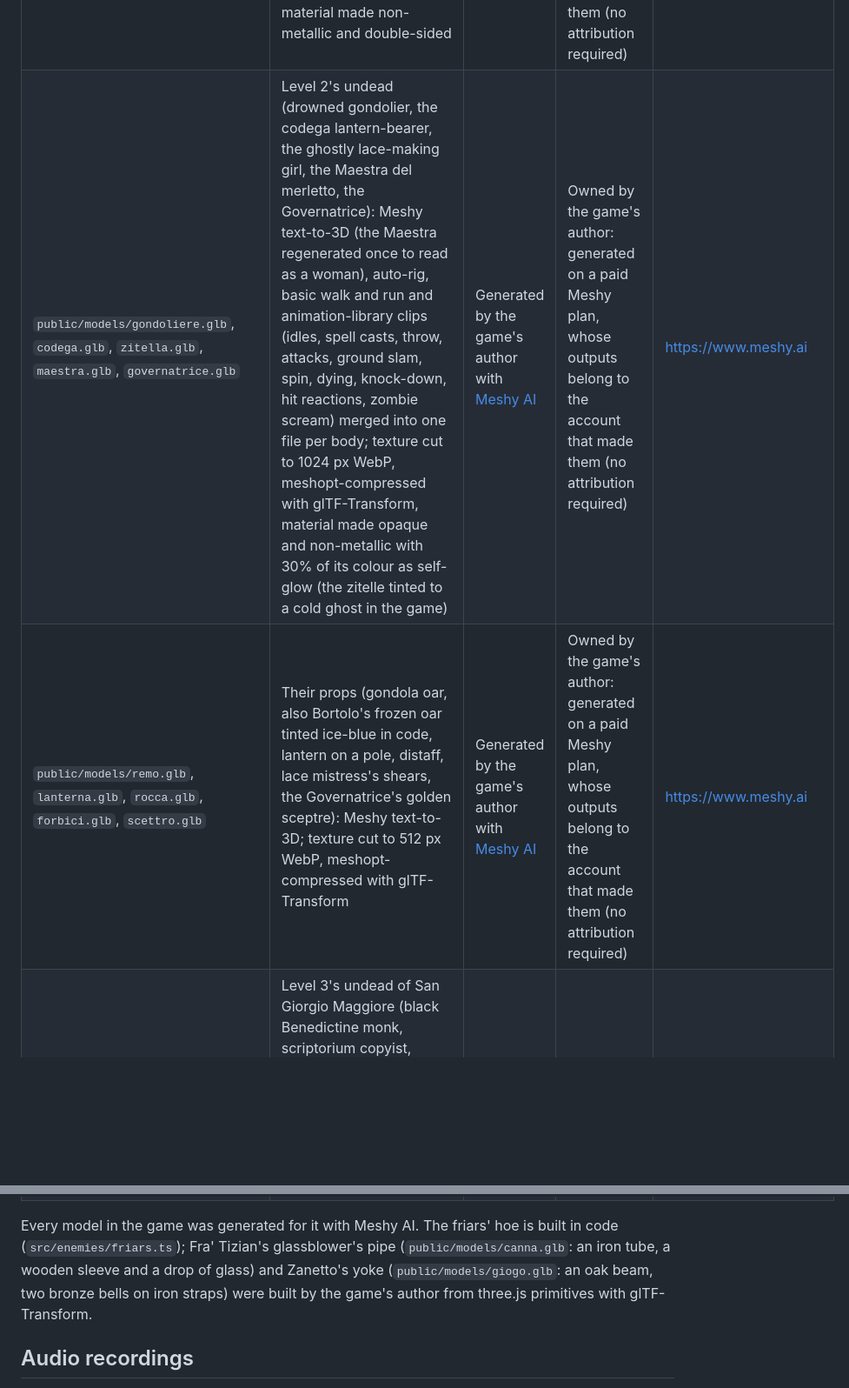
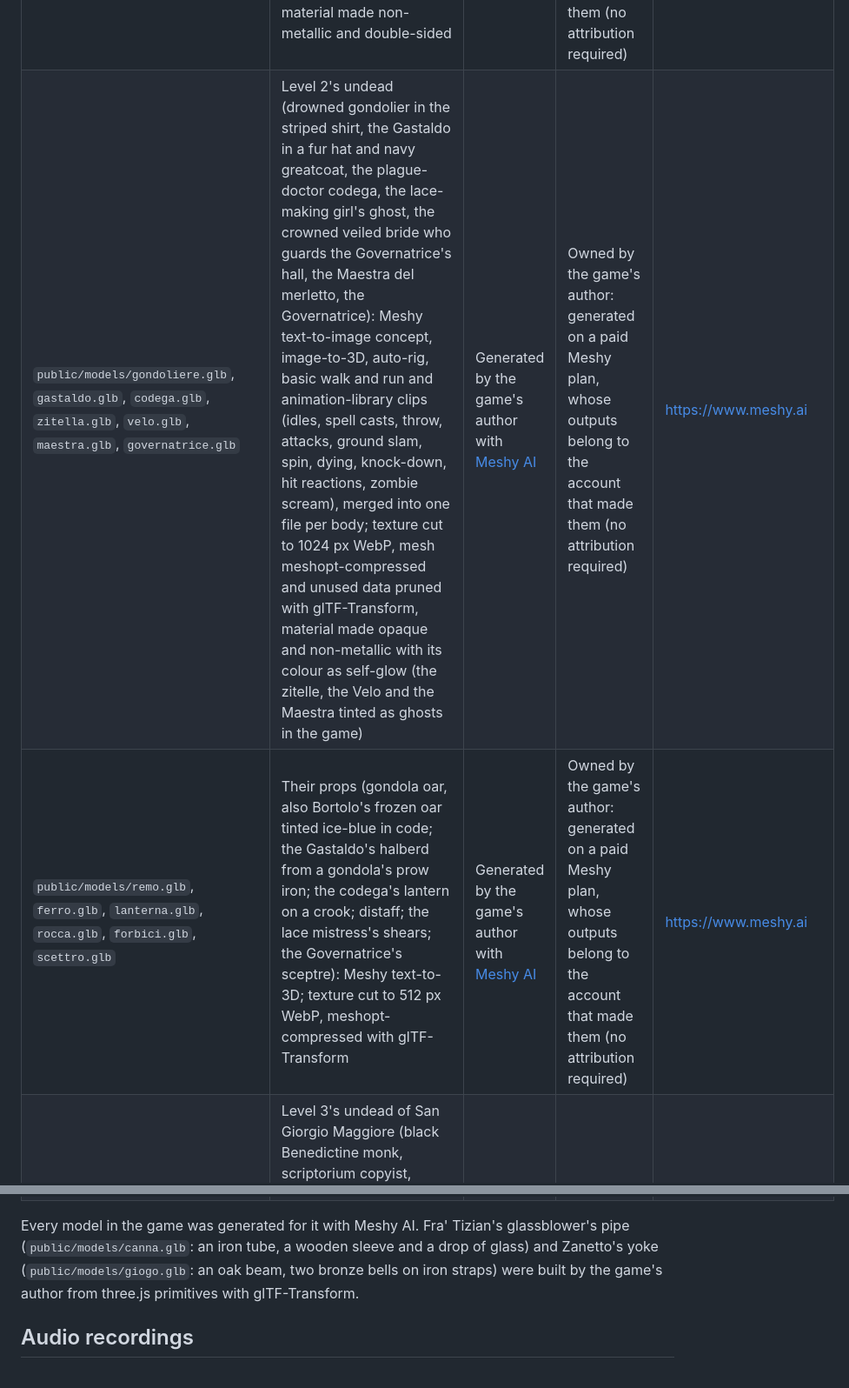
Before and after one commit to monga-hub/Redentore, a Markdown page: ATTRIBUTION.md, 2 parts joined by grey strips. Shown at 87% size. GitHub-like rendering; blank space fills up the shorter version.

```diff
--- a/ATTRIBUTION.md
+++ b/ATTRIBUTION.md
@@ -19,8 +19,8 @@
 | `public/models/orto.glb` | Plants and garden props of the orto, cloisters and gardens (olive, fruit tree, cypress, shrub, lavender, lettuce, cabbage, leek, artichoke, staked tomato, grapevine clump, potted plant, beehive): Meshy text-to-3D, and for the trees, shrub and vine Meshy text-to-image concepts turned into models with image-to-3D; packed into one file with glTF-Transform (each normalised to 1 m tall, base colour only, textures cut to 256-1024 px WebP, lavender simplified, meshopt-compressed) | Generated by the game's author with [Meshy AI](https://www.meshy.ai) | Owned by the game's author: generated on a paid Meshy plan, whose outputs belong to the account that made them (no attribution required) | https://www.meshy.ai |
 | `public/models/gotico.glb` | Gothic props of the "Stile Diablo" view (skull heap, scattered bones, wrought-iron candelabrum, coffin, tombstone, fallen column, spiked skull brazier, gibbet cage): Meshy text-to-3D; packed into one file with glTF-Transform (each normalised to 1 m tall, base colour only, bones desaturated toward old bone, textures cut to 512 px WebP, meshopt-compressed) | Generated by the game's author with [Meshy AI](https://www.meshy.ai) | Owned by the game's author: generated on a paid Meshy plan, whose outputs belong to the account that made them (no attribution required) | https://www.meshy.ai |
 | `public/models/baule.glb` | The reliquary chest with the key on the pontile: Meshy text-to-3D (preview and refine, one of three variants), cut at the lid's seam into a body and a lid hinged on its back edge; texture cut to 1024 px WebP, also used as a 22% self-glow, mesh meshopt-compressed with glTF-Transform, material made non-metallic and double-sided | Generated by the game's author with [Meshy AI](https://www.meshy.ai) | Owned by the game's author: generated on a paid Meshy plan, whose outputs belong to the account that made them (no attribution required) | https://www.meshy.ai |
-| `public/models/gondoliere.glb`, `codega.glb`, `zitella.glb`, `maestra.glb`, `governatrice.glb` | Level 2's undead (drowned gondolier, the codega lantern-bearer, the ghostly lace-making girl, the Maestra del merletto, the Governatrice): Meshy text-to-3D (the Maestra regenerated once to read as a woman), auto-rig, basic walk and run and animation-library clips (idles, spell casts, throw, attacks, ground slam, spin, dying, knock-down, hit reactions, zombie scream) merged into one file per body; texture cut to 1024 px WebP, meshopt-compressed with glTF-Transform, material made opaque and non-metallic with 30% of its colour as self-glow (the zitelle tinted to a cold ghost in the game) | Generated by the game's author with [Meshy AI](https://www.meshy.ai) | Owned by the game's author: generated on a paid Meshy plan, whose outputs belong to the account that made them (no attribution required) | https://www.meshy.ai |
-| `public/models/remo.glb`, `lanterna.glb`, `rocca.glb`, `forbici.glb`, `scettro.glb` | Their props (gondola oar, also Bortolo's frozen oar tinted ice-blue in code, lantern on a pole, distaff, lace mistress's shears, the Governatrice's golden sceptre): Meshy text-to-3D; texture cut to 512 px WebP, meshopt-compressed with glTF-Transform | Generated by the game's author with [Meshy AI](https://www.meshy.ai) | Owned by the game's author: generated on a paid Meshy plan, whose outputs belong to the account that made them (no attribution required) | https://www.meshy.ai |
+| `public/models/gondoliere.glb`, `gastaldo.glb`, `codega.glb`, `zitella.glb`, `velo.glb`, `maestra.glb`, `governatrice.glb` | Level 2's undead (drowned gondolier in the striped shirt, the Gastaldo in a fur hat and navy greatcoat, the plague-doctor codega, the lace-making girl's ghost, the crowned veiled bride who guards the Governatrice's hall, the Maestra del merletto, the Governatrice): Meshy text-to-image concept, image-to-3D, auto-rig, basic walk and run and animation-library clips (idles, spell casts, throw, attacks, ground slam, spin, dying, knock-down, hit reactions, zombie scream), merged into one file per body; texture cut to 1024 px WebP, mesh meshopt-compressed and unused data pruned with glTF-Transform, material made opaque and non-metallic with its colour as self-glow (the zitelle, the Velo and the Maestra tinted as ghosts in the game) | Generated by the game's author with [Meshy AI](https://www.meshy.ai) | Owned by the game's author: generated on a paid Meshy plan, whose outputs belong to the account that made them (no attribution required) | https://www.meshy.ai |
+| `public/models/remo.glb`, `ferro.glb`, `lanterna.glb`, `rocca.glb`, `forbici.glb`, `scettro.glb` | Their props (gondola oar, also Bortolo's frozen oar tinted ice-blue in code; the Gastaldo's halberd from a gondola's prow iron; the codega's lantern on a crook; distaff; the lace mistress's shears; the Governatrice's sceptre): Meshy text-to-3D; texture cut to 512 px WebP, meshopt-compressed with glTF-Transform | Generated by the game's author with [Meshy AI](https://www.meshy.ai) | Owned by the game's author: generated on a paid Meshy plan, whose outputs belong to the account that made them (no attribution required) | https://www.meshy.ai |
 | `public/models/monaco.glb`, `amanuense.glb`, `marinaio.glb`, `nostromo.glb`, `bibliotecario.glb`, `abate.glb` | Level 3's undead of San Giorgio Maggiore (black Benedictine monk, scriptorium copyist, drowned sailor, the Nostromo, the Bibliotecario, the Abate): Meshy text-to-image concepts turned into models with image-to-3D, auto-rig, basic walk and run and animation-library clips (idles, spell casts, attacks, dying, knock-down, hit reactions, zombie scream) merged into one file per body; texture cut to 1024 px WebP, meshopt-compressed with glTF-Transform, material made opaque and non-metallic with part of its colour as self-glow (the Abate given a gold sheen in code) | Generated by the game's author with [Meshy AI](https://www.meshy.ai) | Owned by the game's author: generated on a paid Meshy plan, whose outputs belong to the account that made them (no attribution required) | https://www.meshy.ai |
 | `public/models/croce.glb`, `penna.glb`, `mezzomarinaio.glb`, `ancora.glb`, `chiave.glb`, `baculo.glb` | Their props (processional cross, quill, boathook, anchor, the Cenacolo's key, the Abate's crozier): Meshy text-to-3D; texture cut to 512 px WebP, meshopt-compressed with glTF-Transform | Generated by the game's author with [Meshy AI](https://www.meshy.ai) | Owned by the game's author: generated on a paid Meshy plan, whose outputs belong to the account that made them (no attribution required) | https://www.meshy.ai |
 | `public/models/outfit/*-base.webp`, `*-normal.webp`, `*-orm.webp` | The hero's eight gear sets painted on his body (`player/outfit.ts`): for each, Meshy image-to-image concepts (nano-banana-2) of the Risorto in that set, front and back, from renders of his bind pose, then a Meshy retexture (meshy-7, PBR, his own UVs kept) of his body from them; colour brightened like his own (levels: gamma 0.85, gain 1.3), cut to 1024 px WebP, roughness and metal packed into one map with a glow mask (the set's glass and gems, picked by hue) in its red channel | Generated by the game's author with [Meshy AI](https://www.meshy.ai) | Owned by the game's author: generated on a paid Meshy plan, whose outputs belong to the account that made them (no attribution required) | https://www.meshy.ai |
@@ -31,7 +31,7 @@
 | `public/audio/mus-*.mp3` | The score (intro theme, exploration, combat layer, the Reverendissimo's theme, victory and death stings): synthesised for the game in code (`scripts/audio/music.py`, `scripts/audio/dsp.py`): formant choir and plainchant, additive organ and bells, horns, strings, drums | Made by the game's author for the game | Owned by the game's author (original work, no attribution required) | `scripts/audio/build.py` |
 | `public/audio/amb-*.mp3`, `public/audio/sfx-*.mp3` | The ambience beds (lagoon, orto, cloisters, church) and every sound effect and voice: real recordings, cut, pitched, layered, filtered and put in a room by `scripts/audio/music.py` and `scripts/audio/sfx.py` (the undead's voices are real voices slowed and roughened; the magic adds a code-made sparkle). Every recording is listed in the table below and in `scripts/audio/sources.py` | See the table below | CC0 1.0 (public domain dedication) for every recording | See the table below |
 
-Every model in the game was generated for it with Meshy AI. The friars' hoe is built in code (`src/enemies/friars.ts`); Fra' Tizian's glassblower's pipe (`public/models/canna.glb`: an iron tube, a wooden sleeve and a drop of glass) and Zanetto's yoke (`public/models/giogo.glb`: an oak beam, two bronze bells on iron straps) were built by the game's author from three.js primitives with glTF-Transform.
+Every model in the game was generated for it with Meshy AI. Fra' Tizian's glassblower's pipe (`public/models/canna.glb`: an iron tube, a wooden sleeve and a drop of glass) and Zanetto's yoke (`public/models/giogo.glb`: an oak beam, two bronze bells on iron straps) were built by the game's author from three.js primitives with glTF-Transform.
 
 ## Audio recordings
 
```
Also changed, not shown: other parts of ATTRIBUTION.md (+7 -7 lines), README.md (+3 -3 lines).
